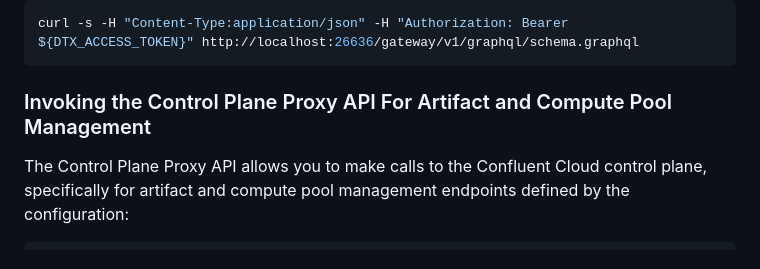
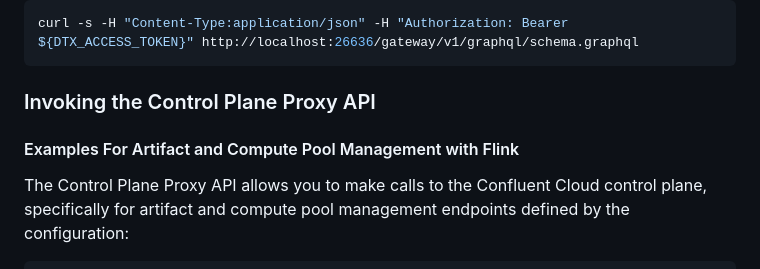
Before and after one commit to confluentinc/ide-sidecar, a Markdown page: CONTRIBUTING.md, the part around the change printed below. Drawn GitHub-style.

````diff
--- a/CONTRIBUTING.md
+++ b/CONTRIBUTING.md
@@ -690,7 +690,9 @@ query localConnections {
 curl -s -H "Content-Type:application/json" -H "Authorization: Bearer ${DTX_ACCESS_TOKEN}" http://localhost:26636/gateway/v1/graphql/schema.graphql
 ```
 
-### Invoking the Control Plane Proxy API For Artifact and Compute Pool Management
+### Invoking the Control Plane Proxy API
+
+#### Examples For Artifact and Compute Pool Management with Flink
 
 The Control Plane Proxy API allows you to make calls to the Confluent Cloud control plane, specifically for artifact and compute pool management endpoints defined by the configuration:
 
````
Also changed, not shown: other parts of CONTRIBUTING.md (+2 -2 lines).
